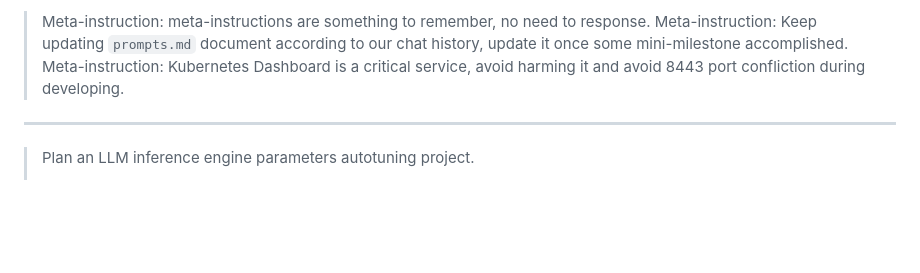
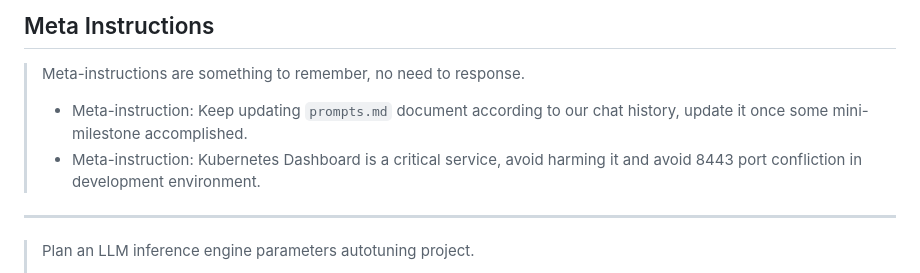
Before and after one commit to novitalabs/inference-autotuner, a Markdown page: prompts.md, the part around the change printed below. Drawn GitHub-style; blank space fills up the shorter version.

Commit message:
updated prompts.

```diff
--- a/prompts.md
+++ b/prompts.md
@@ -1,7 +1,9 @@
 
-> Meta-instruction: meta-instructions are something to remember, no need to response.
-> Meta-instruction: Keep updating `prompts.md` document according to our chat history, update it once some mini-milestone accomplished.
-> Meta-instruction: Kubernetes Dashboard is a critical service, avoid harming it and avoid 8443 port confliction during developing.
+## Meta Instructions
+
+> Meta-instructions are something to remember, no need to response.
+> * Meta-instruction: Keep updating `prompts.md` document according to our chat history, update it once some mini-milestone accomplished.
+> * Meta-instruction: Kubernetes Dashboard is a critical service, avoid harming it and avoid 8443 port confliction in development environment.
 ---
 
 > Plan an LLM inference engine parameters autotuning project.
```
Also changed, not shown: other parts of prompts.md (+203 -0 lines).
